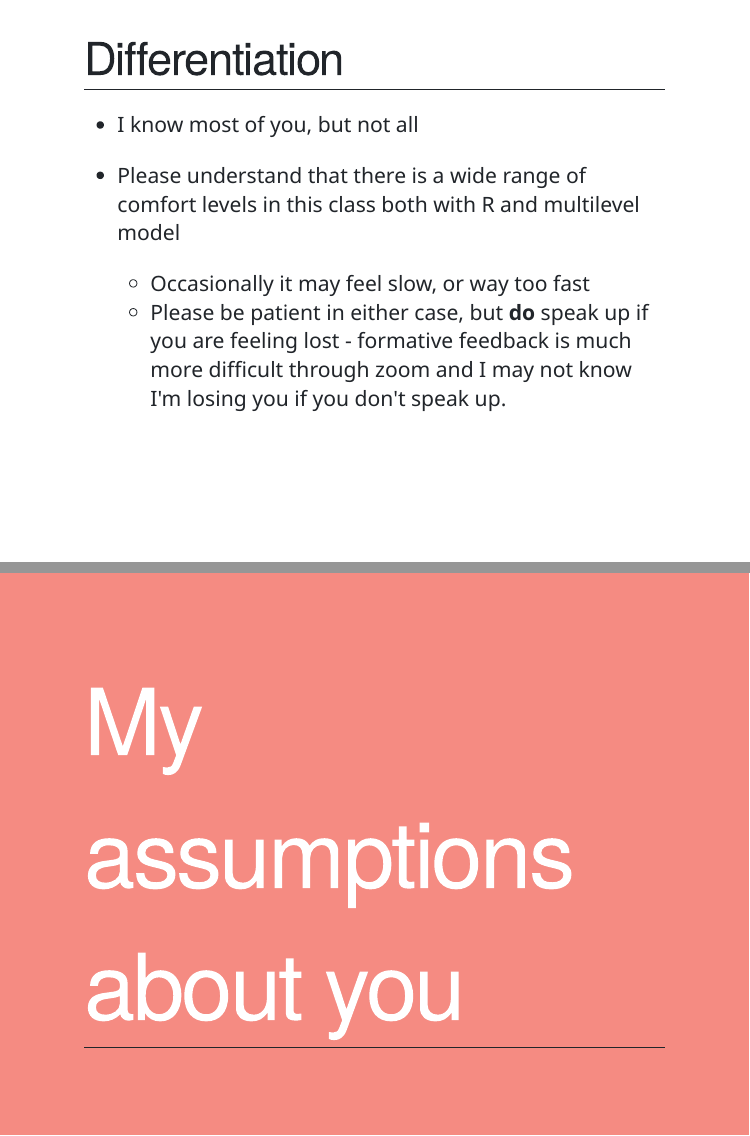
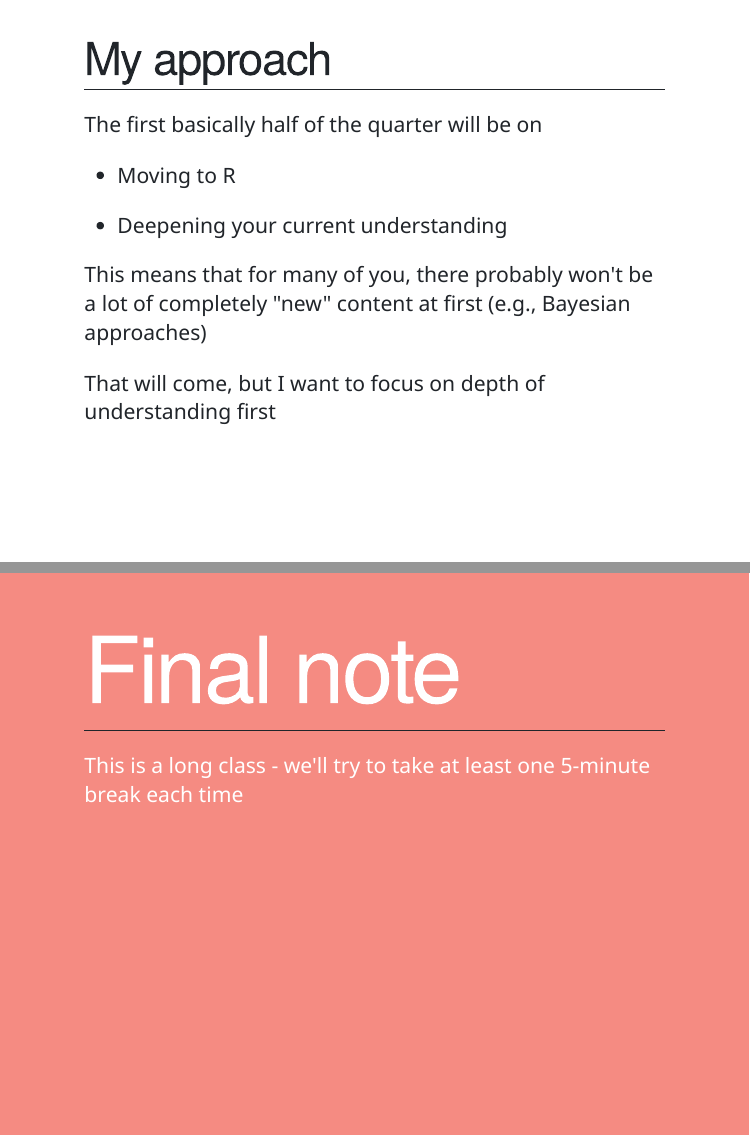
Before and after one commit to datalorax/mlm2, an R Markdown document (static/slides/w1p1.Rmd): pages 38 and 40 of 72 before the commit and pages 38 and 40 of 74 after it, joined at a grey line. The pictures show the slides in the output file static/slides/w1p1.html that the author committed with the source; the slides are laid out offline by our stand-in for remark.js, each with all of its steps uncovered, in fonts that may differ from those the slides ask for, and without slide numbers, shadows or browser add-ons; a font, style sheet, LaTeX package, included part or bibliography that could not be used is replaced or left out.

Commit message:
Minor last minute edits to w1p1 slides

```diff
--- a/static/slides/w1p1.Rmd
+++ b/static/slides/w1p1.Rmd
@@ -478,6 +477,24 @@ background-size:contain
 
 * I do plan on this being highly applied, with you running lots of models and playing with data immediately
 
+
+---
+# My approach
+The first basically half of the quarter will be on
+
+* Moving to R
+
+* Deepening your current understanding
+
+--
+This means that for many of you, there probably won't be a lot of completely "new" content at first (e.g., Bayesian approaches)
+
+
+--
+That will come, but I want to focus on depth of understanding first
+
+
+
 ---
 # Differentiation
 * I know most of you, but not all
@@ -487,6 +504,11 @@ background-size:contain
   + Occasionally it may feel slow, or way too fast
   + Please be patient in either case, but **do** speak up if you are feeling lost - formative feedback is much more difficult through zoom and I may not know I'm losing you if you don't speak up.
 
+
+---
+class: inverse-red
+# Final note
+This is a long class - we'll try to take at least one 5-minute break each time
 
 ---
 class: inverse
```
Also changed, not shown: static/slides/w1p1.html, static/slides/w1p1.Rmd (8 more changed lines), 1 other file.
